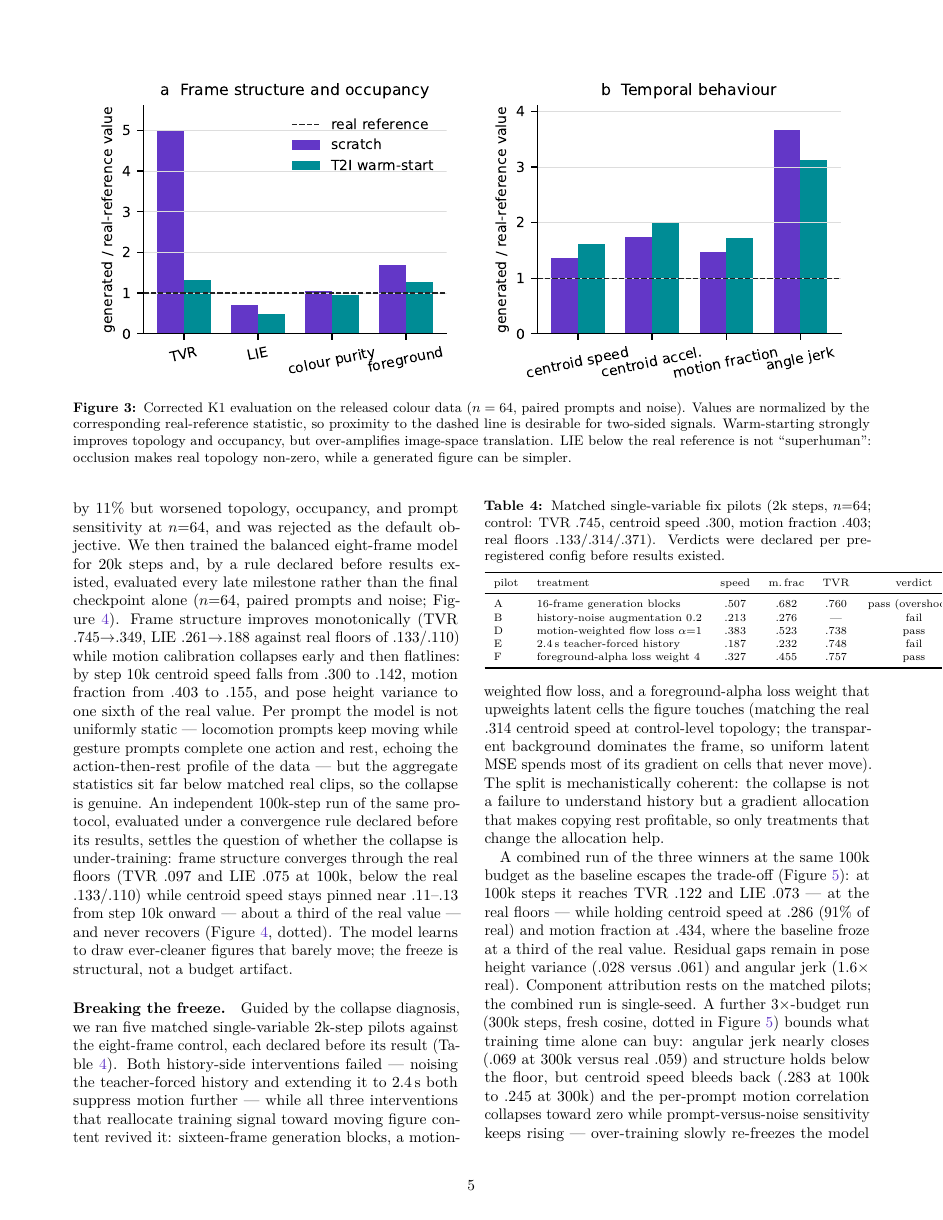
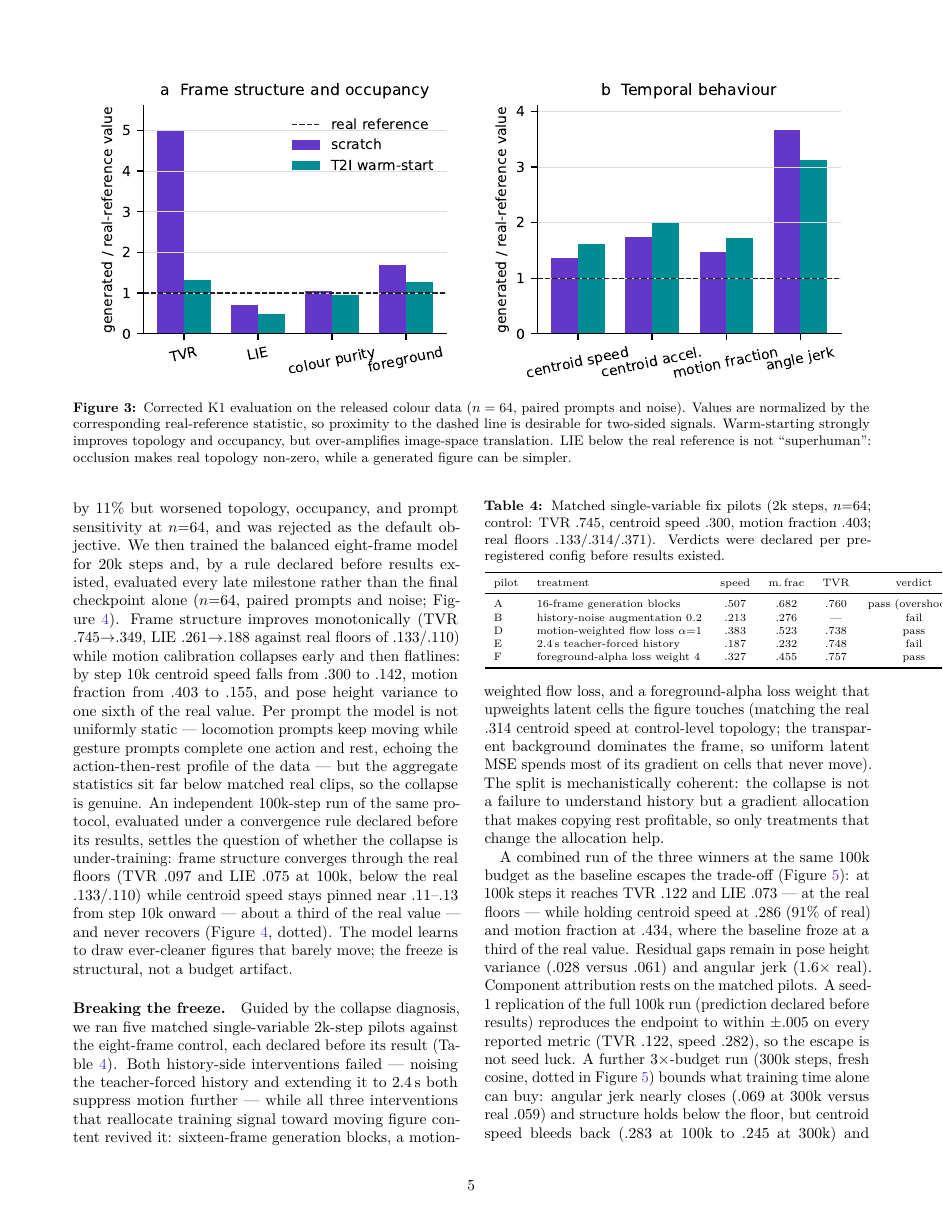
Before and after one commit to sprited-ai/dancing-stick-figures, a LaTeX paper (paper/paper.tex): page 5 of 8. Compiled offline with pdfLaTeX.

Commit message:
paper: single-seed caveat replaced with the seed-1 replication result
Co-Authored-By: Claude Fable 5 <noreply@anthropic.com>

```diff
--- a/paper/paper.tex
+++ b/paper/paper.tex
@@ -332,7 +332,7 @@ A combined run of the three winners at the same 100k budget as the baseline esca
 (Figure~\ref{fig:m6fix}): at 100k steps it reaches TVR $.122$ and LIE $.073$ — at the real floors — while holding
 centroid speed at $.286$ (91\% of real) and motion fraction at $.434$, where the baseline froze at a third of the
 real value. Residual gaps remain in pose height variance ($.028$ versus $.061$) and angular jerk ($1.6\times$ real).
-Component attribution rests on the matched pilots; the combined run is single-seed. A further $3\times$-budget run
+Component attribution rests on the matched pilots. A seed-1 replication of the full 100k run (prediction declared before results) reproduces the endpoint to within $\pm.005$ on every reported metric (TVR $.122$, speed $.282$), so the escape is not seed luck. A further $3\times$-budget run
 (300k steps, fresh cosine, dotted in Figure~\ref{fig:m6fix}) bounds what training time alone can buy: angular jerk
 nearly closes ($.069$ at 300k versus real $.059$) and structure holds below the floor, but centroid speed bleeds
 back ($.283$ at 100k to $.245$ at 300k) and the per-prompt motion correlation collapses toward zero while
```
